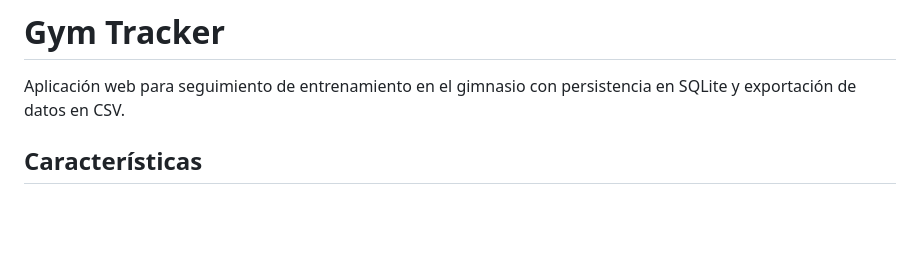
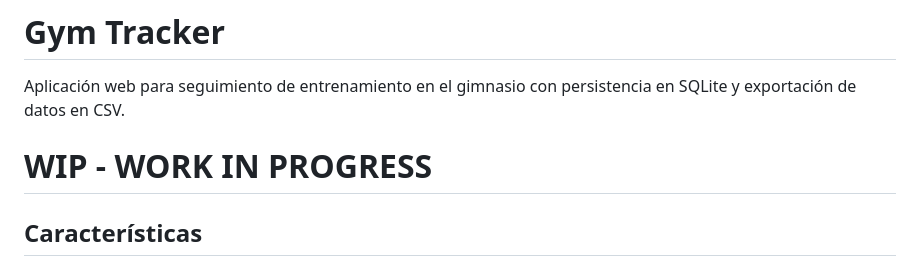
Before and after one commit to metroveinte/gym-tracker, a Markdown page: README.md, the part around the change. GitHub-like rendering; blank space fills up the shorter version.

Commit message:
Update README with WIP note and project detailsbugfix
Added WIP note and updated project description.

```diff
--- a/README.md
+++ b/README.md
@@ -1,6 +1,8 @@
 # Gym Tracker
 
 Aplicación web para seguimiento de entrenamiento en el gimnasio con persistencia en SQLite y exportación de datos en CSV.
+
+# **WIP** - WORK IN PROGRESS
 
 ## Características
 
```
